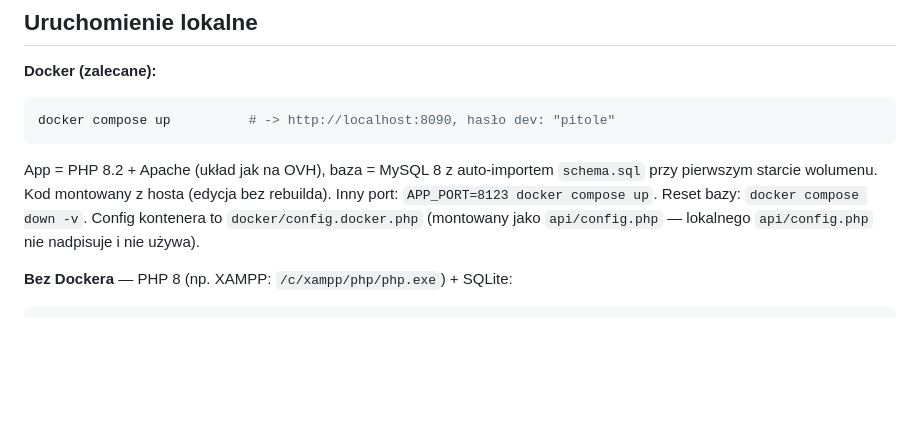
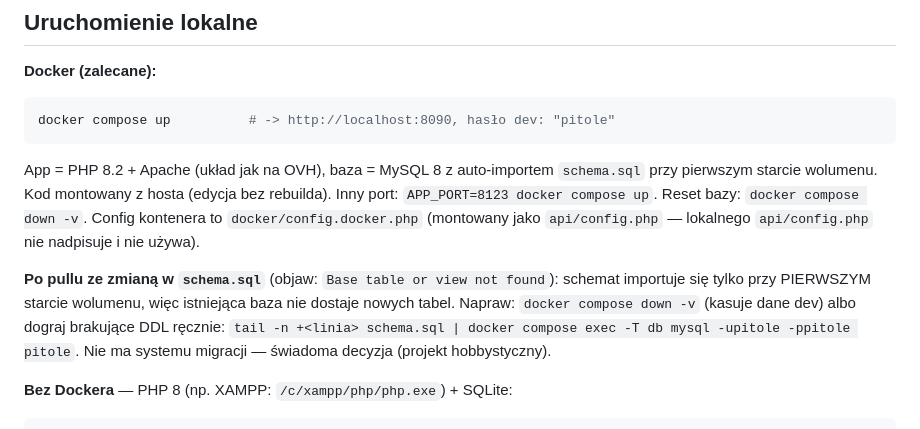
Before and after one commit to Husamoa/hax_tournament, a Markdown page: CLAUDE.md, the part around the change. Drawn GitHub-style; blank space fills up the shorter version.

Commit message:
docs: notka w CLAUDE.md o rozjeździe schematu bazy po pullu (Docker)
Co-Authored-By: Claude Fable 5 <noreply@anthropic.com>

````diff
--- a/CLAUDE.md
+++ b/CLAUDE.md
@@ -81,6 +81,12 @@ Inny port: `APP_PORT=8123 docker compose up`. Reset bazy: `docker compose down -
 Config kontenera to `docker/config.docker.php` (montowany jako `api/config.php` —
 lokalnego `api/config.php` nie nadpisuje i nie używa).
 
+**Po pullu ze zmianą w `schema.sql`** (objaw: `Base table or view not found`): schemat
+importuje się tylko przy PIERWSZYM starcie wolumenu, więc istniejąca baza nie dostaje
+nowych tabel. Napraw: `docker compose down -v` (kasuje dane dev) albo dograj brakujące
+DDL ręcznie: `tail -n +<linia> schema.sql | docker compose exec -T db mysql -upitole -ppitole pitole`.
+Nie ma systemu migracji — świadoma decyzja (projekt hobbystyczny).
+
 **Bez Dockera** — PHP 8 (np. XAMPP: `/c/xampp/php/php.exe`) + SQLite:
 ```bash
 # 1. Baza SQLite + config
````
